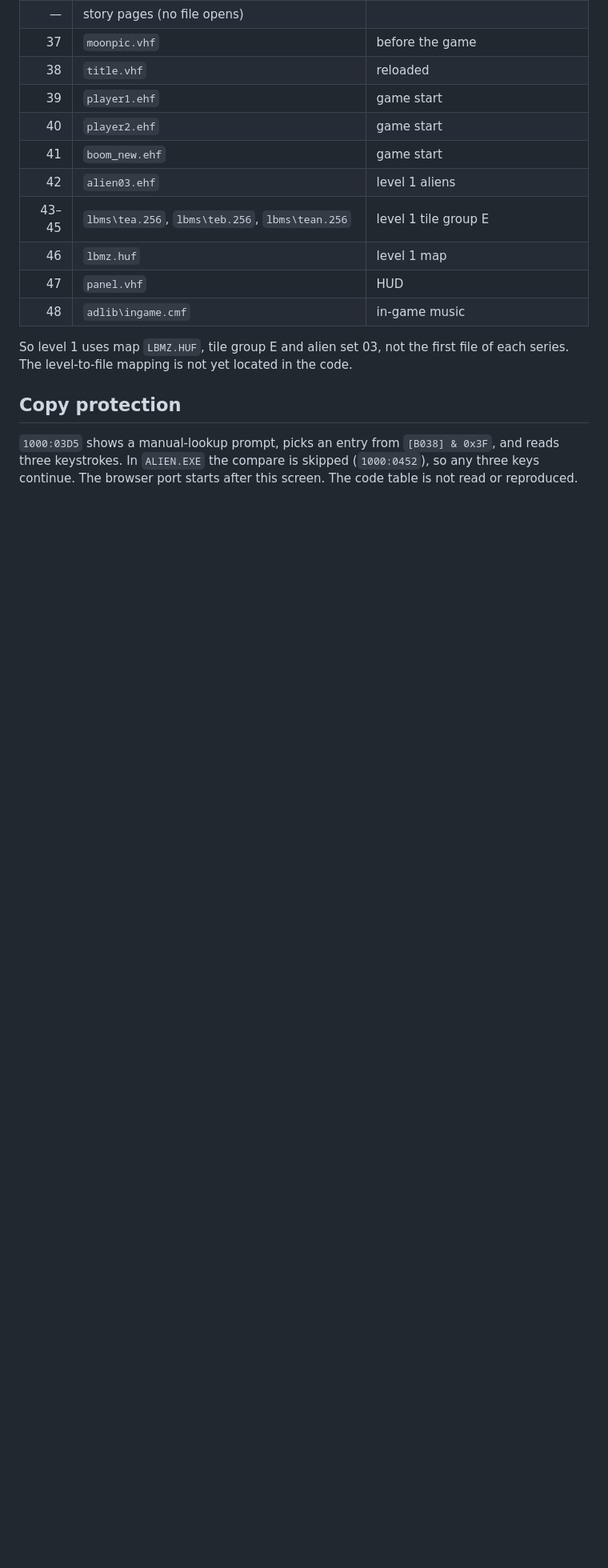
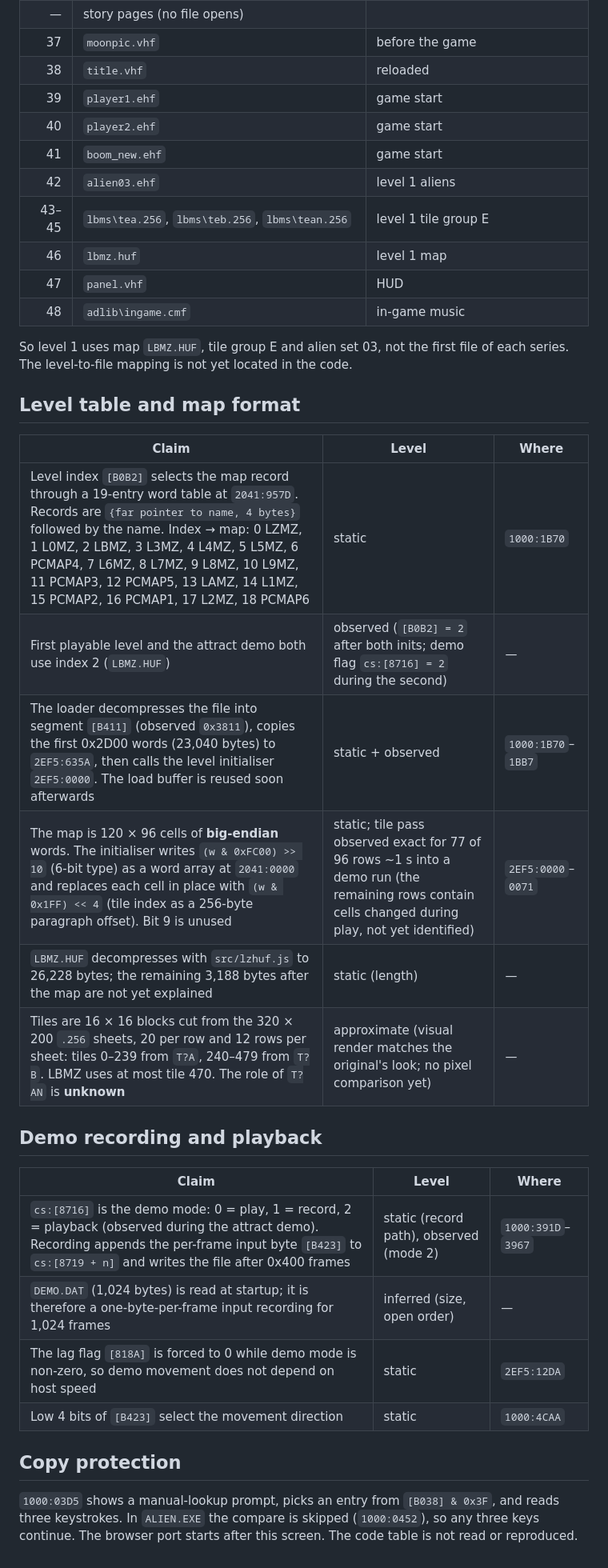
Before and after one commit to VorticonCmdr/re-alienbreed, a Markdown page: docs/port/evidence.md, the part around the change. Shown at 80% size. GitHub-like rendering; blank space fills up the shorter version.

Commit message:
Document the level table, big-endian map format and demo mode
The level initialiser splits each big-endian cell into a 6-bit type map
and a tile index; level 1 and the attract demo both use LBMZ.HUF. Add the
boot-to-level-1 scenario recipe.

Co-Authored-By: Claude Opus 5.5 <noreply@anthropic.com>
Claude-Session: https://claude.ai/code/session_01HEzS5S7zvbJCVx9dHjbryE

```diff
--- a/docs/port/evidence.md
+++ b/docs/port/evidence.md
@@ -97,6 +97,26 @@ entry is the name followed by a 6-byte record whose meaning is still **unknown**
 So level 1 uses map `LBMZ.HUF`, tile group E and alien set 03, not the first file of each series. The
 level-to-file mapping is not yet located in the code.
 
+## Level table and map format
+
+| Claim | Level | Where |
+| --- | --- | --- |
+| Level index `[B0B2]` selects the map record through a 19-entry word table at `2041:957D`. Records are `{far pointer to name, 4 bytes}` followed by the name. Index → map: 0 LZMZ, 1 L0MZ, 2 LBMZ, 3 L3MZ, 4 L4MZ, 5 L5MZ, 6 PCMAP4, 7 L6MZ, 8 L7MZ, 9 L8MZ, 10 L9MZ, 11 PCMAP3, 12 PCMAP5, 13 LAMZ, 14 L1MZ, 15 PCMAP2, 16 PCMAP1, 17 L2MZ, 18 PCMAP6 | static | `1000:1B70` |
+| First playable level and the attract demo both use index 2 (`LBMZ.HUF`) | observed (`[B0B2] = 2` after both inits; demo flag `cs:[8716] = 2` during the second) | — |
+| The loader decompresses the file into segment `[B411]` (observed `0x3811`), copies the first 0x2D00 words (23,040 bytes) to `2EF5:635A`, then calls the level initialiser `2EF5:0000`. The load buffer is reused soon afterwards | static + observed | `1000:1B70`–`1BB7` |
+| The map is 120 × 96 cells of **big-endian** words. The initialiser writes `(w & 0xFC00) >> 10` (6-bit type) as a word array at `2041:0000` and replaces each cell in place with `(w & 0x1FF) << 4` (tile index as a 256-byte paragraph offset). Bit 9 is unused | static; tile pass observed exact for 77 of 96 rows ~1 s into a demo run (the remaining rows contain cells changed during play, not yet identified) | `2EF5:0000`–`0071` |
+| `LBMZ.HUF` decompresses with `src/lzhuf.js` to 26,228 bytes; the remaining 3,188 bytes after the map are not yet explained | static (length) | — |
+| Tiles are 16 × 16 blocks cut from the 320 × 200 `.256` sheets, 20 per row and 12 rows per sheet: tiles 0–239 from `T?A`, 240–479 from `T?B`. LBMZ uses at most tile 470. The role of `T?AN` is **unknown** | approximate (visual render matches the original's look; no pixel comparison yet) | — |
+
+## Demo recording and playback
+
+| Claim | Level | Where |
+| --- | --- | --- |
+| `cs:[8716]` is the demo mode: 0 = play, 1 = record, 2 = playback (observed during the attract demo). Recording appends the per-frame input byte `[B423]` to `cs:[8719 + n]` and writes the file after 0x400 frames | static (record path), observed (mode 2) | `1000:391D`–`3967` |
+| `DEMO.DAT` (1,024 bytes) is read at startup; it is therefore a one-byte-per-frame input recording for 1,024 frames | inferred (size, open order) | — |
+| The lag flag `[818A]` is forced to 0 while demo mode is non-zero, so demo movement does not depend on host speed | static | `2EF5:12DA` |
+| Low 4 bits of `[B423]` select the movement direction | static | `1000:4CAA` |
+
 ## Copy protection
 
 `1000:03D5` shows a manual-lookup prompt, picks an entry from `[B038] & 0x3F`, and reads three
```
Also changed, not shown: 1 other file.
